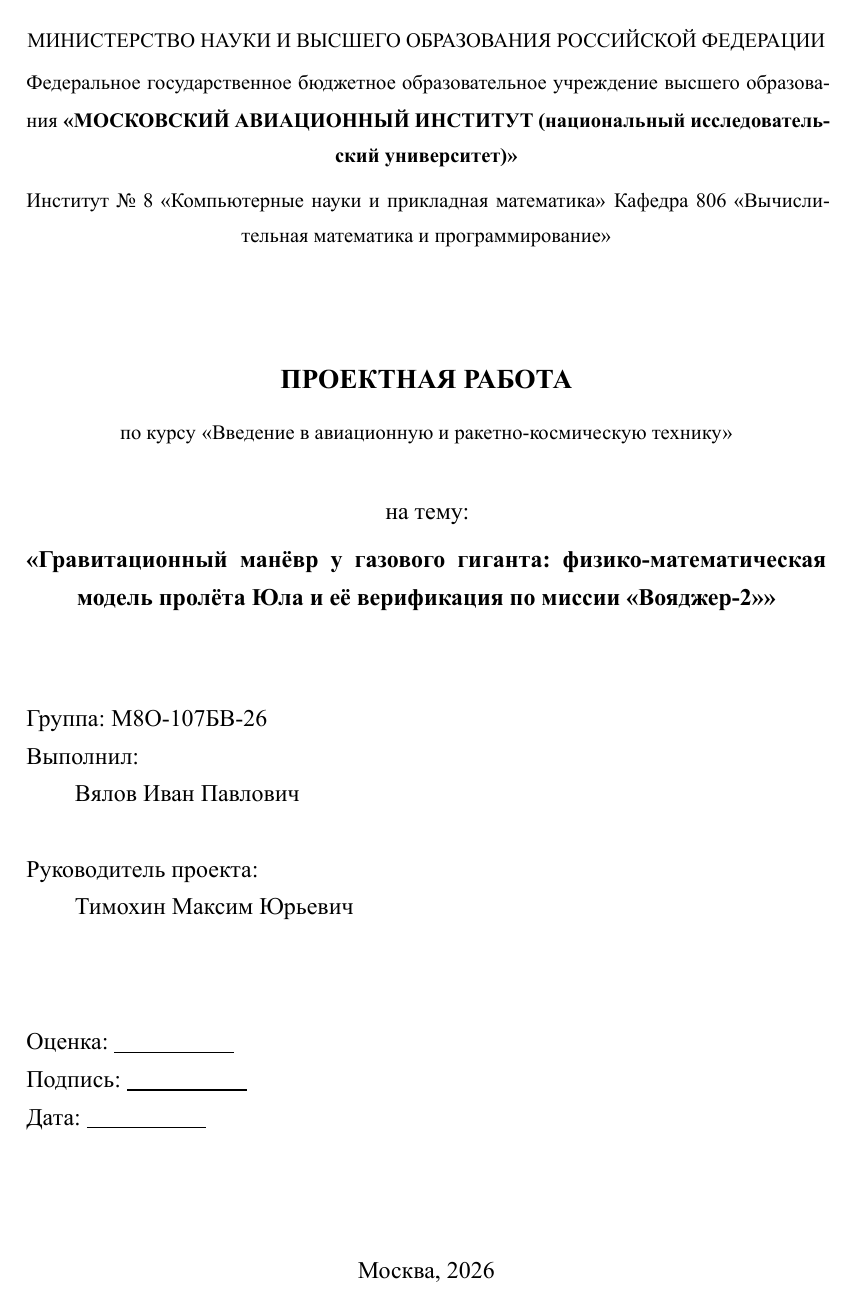
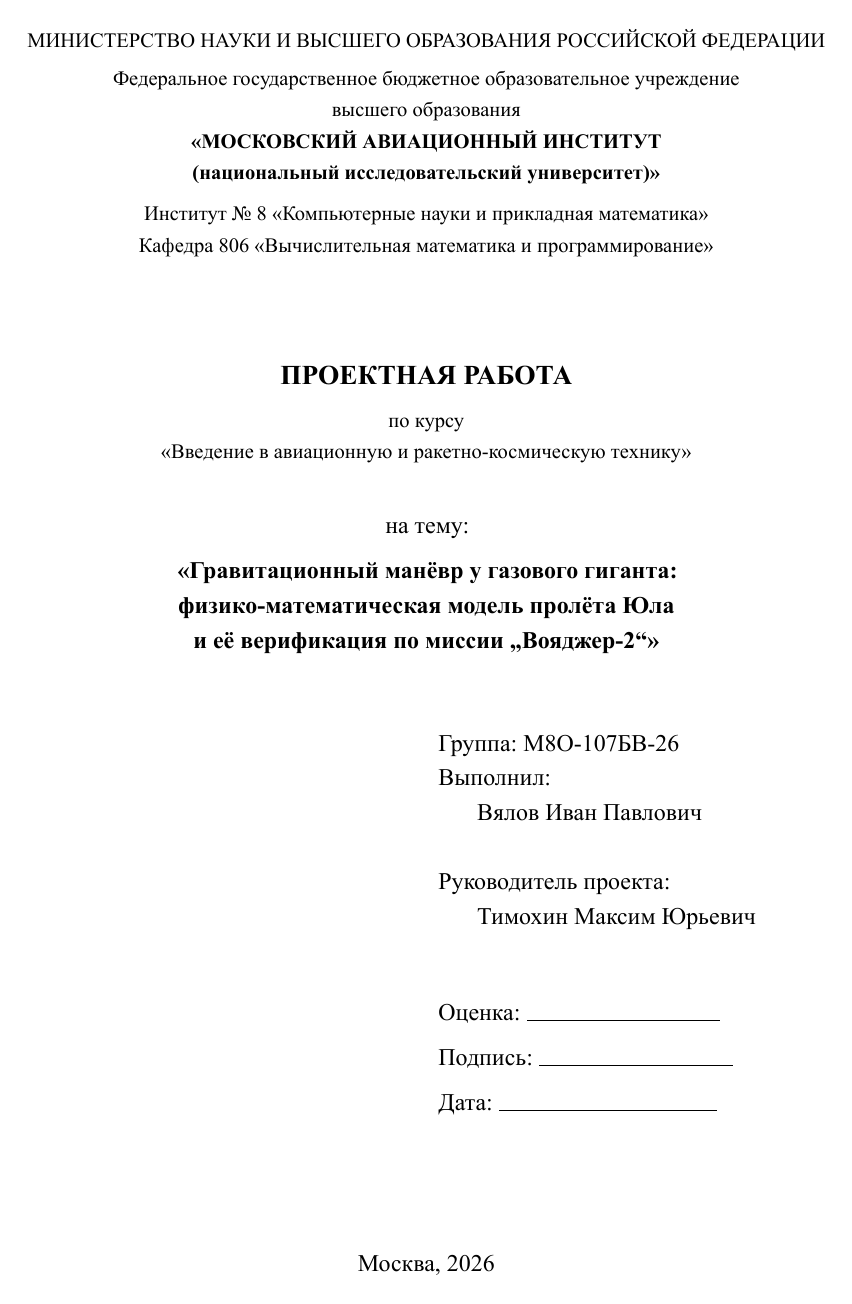
Before and after one commit to Blezz-tech/varkt, a Typst document (report/report.typ): page 1 of 24. Compiled offline with Typst 0.15.

Commit message:
Fix GOST 7.32-2017 line spacing, paragraph spacing, list indents, and headings
Co-authored-by: arena-agent <297053741+arena-agent@users.noreply.github.com>

```diff
--- a/report/report.typ
+++ b/report/report.typ
@@ -110,48 +124,43 @@
 // =====================================================================================
 #{
   set page(numbering: none)
+  set par(first-line-indent: 0cm, leading: 0.45em, spacing: 0.45em)
   align(center)[
-    #v(0pt)
-    #text(size: 12pt)[МИНИСТЕРСТВО НАУКИ И ВЫСШЕГО ОБРАЗОВАНИЯ РОССИЙСКОЙ ФЕДЕРАЦИИ]
+    #text(size: 12pt)[МИНИСТЕРСТВО НАУКИ И ВЫСШЕГО ОБРАЗОВАНИЯ РОССИЙСКОЙ ФЕДЕРАЦИИ] \
     #v(4pt)
-    #text(size: 12pt)[Федеральное государственное бюджетное образовательное учреждение
-      высшего образования]
-    #text(size: 12pt, weight: "bold")[«МОСКОВСКИЙ АВИАЦИОННЫЙ ИНСТИТУТ
-      (национальный исследовательский университет)»]
-    #v(4pt)
-    #text(size: 12pt)[Институт № 8 «Компьютерные науки и прикладная математика»]
+    #text(size: 12pt)[Федеральное государственное бюджетное образовательное учреждение \
+      высшего образования] \
+    #text(size: 12pt, weight: "bold")[«МОСКОВСКИЙ АВИАЦИОННЫЙ ИНСТИТУТ \
+      (национальный исследовательский университет)»] \
+    #v(6pt)
+    #text(size: 12pt)[Институт № 8 «Компьютерные науки и прикладная математика»] \
     #text(size: 12pt)[Кафедра 806 «Вычислительная математика и программирование»]
-    #v(60pt)
-    #text(size: 16pt, weight: "bold")[ПРОЕКТНАЯ РАБОТА]
+    #v(56pt)
+    #text(size: 16pt, weight: "bold")[ПРОЕКТНАЯ РАБОТА] \
     #v(6pt)
-    #text(size: 12pt)[по курсу]
+    #text(size: 12pt)[по курсу] \
     #text(size: 12pt)[«Введение в авиационную и ракетно-космическую технику»]
     #v(24pt)
-    #text(size: 14pt)[на тему:]
+    #text(size: 14pt)[на тему:] \
     #v(6pt)
-    #text(size: 14pt, weight: "bold")[«Гравитационный манёвр у газового гиганта:]
-    #text(size: 14pt, weight: "bold")[физико-математическая модель пролёта Юла]
-    #text(size: 14pt, weight: "bold")[и её верификация по миссии «Вояджер-2»»]
+    #text(size: 14pt, weight: "bold")[«Гравитационный манёвр у газового гиганта: \
+      физико-математическая модель пролёта Юла \
+      и её верификация по миссии „Вояджер-2“»]
+    #v(40pt)
+  ]
+  pad(left: 8.5cm)[
+    Группа: М8О-107БВ-26 \
+    Выполнил: \
+    #h(0.8cm) Вялов Иван Павлович \
+    \
+    Руководитель проекта: \
+    #h(0.8cm) Тимохин Максим Юрьевич
     #v(36pt)
-  ]
-  align(left)[
-    #set par(first-line-indent: 0cm)
-    #h(1fr)
-    #block(width: 62%)[
-      Группа: М8О-107БВ-26 \
-      Выполнил: \
-      #h(1cm) Вялов Иван Павлович \
-      \
-      Руководитель проекта: \
-      #h(1cm) Тимохин Максим Юрьевич
-    ]
-    #v(44pt)
-    #h(1fr)
-    #block(width: 62%)[
-      Оценка: #underline("                    ") \
-      Подпись: #underline("                    ") \
-      Дата: #underline("                    ")
-    ]
+    Оценка: #box(width: 4cm, stroke: (bottom: 0.6pt)) \
+    #v(6pt)
+    Подпись: #box(width: 4cm, stroke: (bottom: 0.6pt)) \
+    #v(6pt)
+    Дата: #box(width: 4.5cm, stroke: (bottom: 0.6pt))
   ]
   v(1fr)
   align(center)[Москва, 2026]
```
Also changed, not shown: report/report.typ (65 more changed lines).
